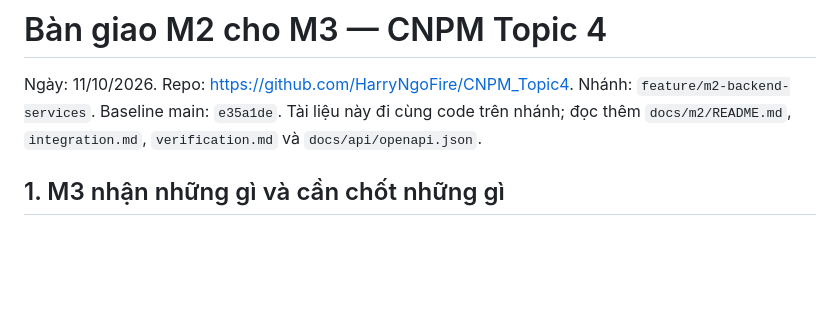
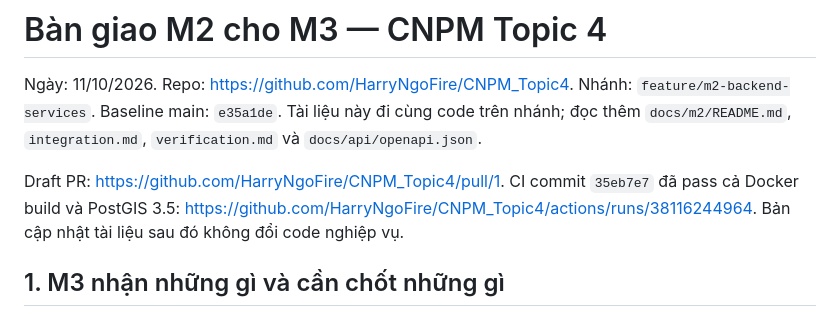
Before and after one commit to HarryNgoFire/CNPM_Topic4, a Markdown page: docs/m2/BAN_GIAO_M2_CHO_M3.md, the part around the change. GitHub-like rendering; blank space fills up the shorter version.

```diff
--- a/docs/m2/BAN_GIAO_M2_CHO_M3.md
+++ b/docs/m2/BAN_GIAO_M2_CHO_M3.md
@@ -1,6 +1,8 @@
 # Bàn giao M2 cho M3 — CNPM Topic 4
 
 Ngày: 11/10/2026. Repo: https://github.com/HarryNgoFire/CNPM_Topic4. Nhánh: `feature/m2-backend-services`. Baseline main: `e35a1de`. Tài liệu này đi cùng code trên nhánh; đọc thêm `docs/m2/README.md`, `integration.md`, `verification.md` và `docs/api/openapi.json`.
+
+Draft PR: https://github.com/HarryNgoFire/CNPM_Topic4/pull/1. CI commit `35eb7e7` đã pass cả Docker build và PostGIS 3.5: https://github.com/HarryNgoFire/CNPM_Topic4/actions/runs/38116244964. Bản cập nhật tài liệu sau đó không đổi code nghiệp vụ.
 
 ## 1. M3 nhận những gì và cần chốt những gì
 
```
Also changed, not shown: docs/m2/README.md (+1 -1 lines), docs/m2/verification.md (+3 -3 lines).
